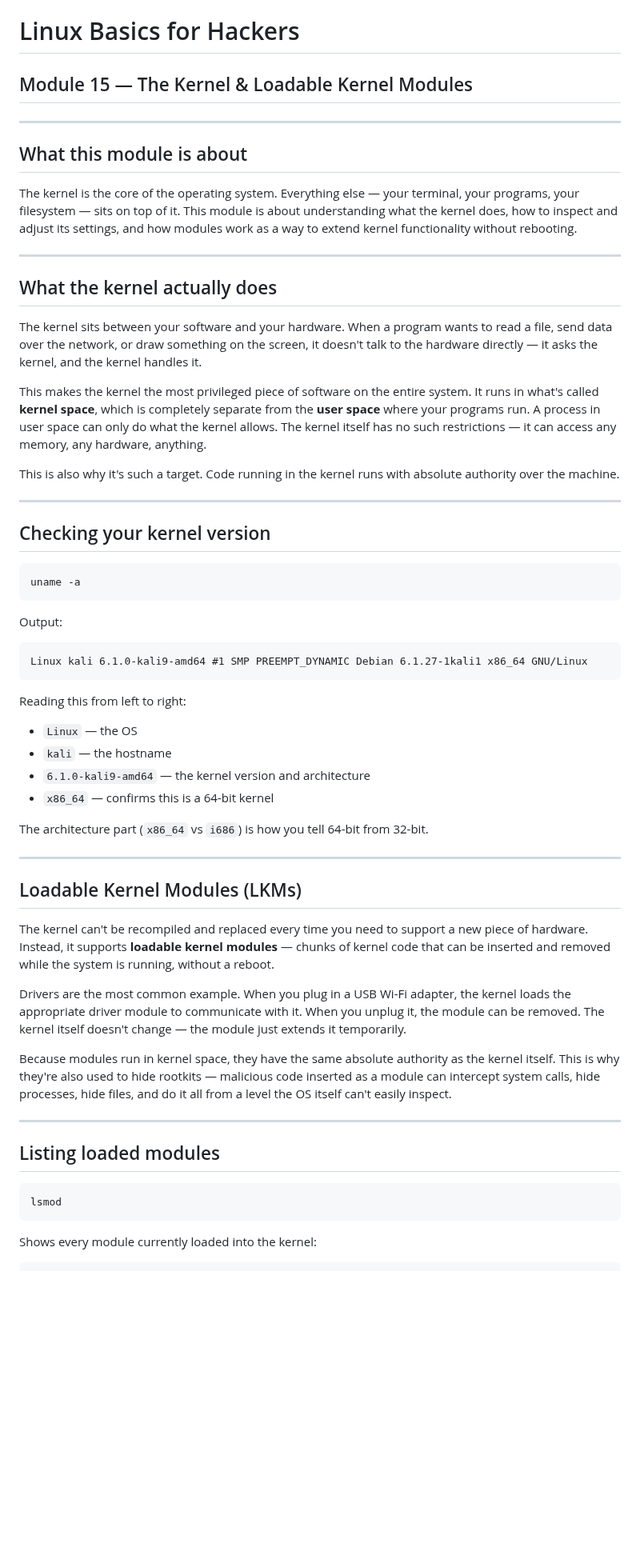
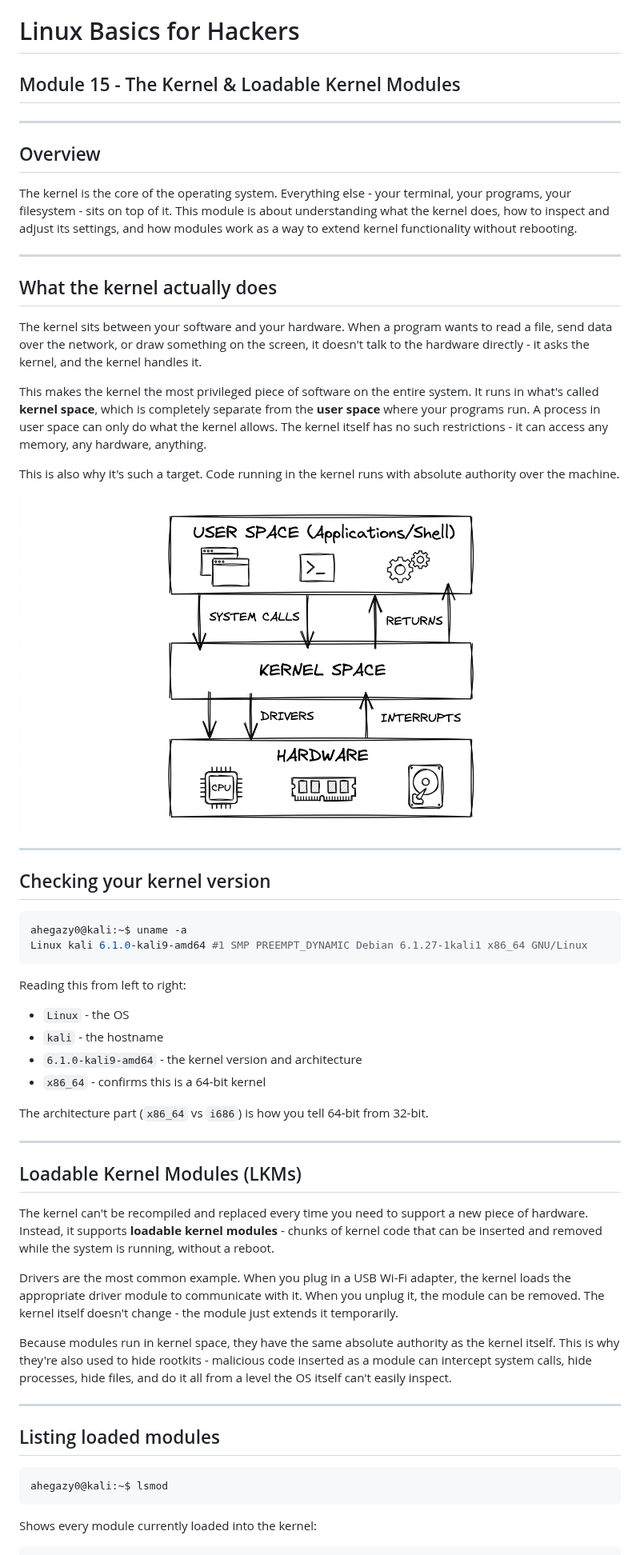
Before and after one commit to ahegazy0/linux-basics-for-hackers-notes, a Markdown page: Module_15_Kernel_LKMs.md, the part around one of its changes. Shown at 80% size. Drawn GitHub-style; pictures changed too: assets/linux_kernel_architecture_1789213639316.jpg (added); blank space fills up the shorter version.

Commit message:
module 15: add kernel architecture diagram and lkm notes

````diff
--- a/Module_15_Kernel_LKMs.md
+++ b/Module_15_Kernel_LKMs.md
@@ -1,40 +1,38 @@
 # Linux Basics for Hackers
-## Module 15 — The Kernel & Loadable Kernel Modules
+## Module 15 - The Kernel & Loadable Kernel Modules
 
 ---
 
-## What this module is about
+## Overview
 
-The kernel is the core of the operating system. Everything else — your terminal, your programs, your filesystem — sits on top of it. This module is about understanding what the kernel does, how to inspect and adjust its settings, and how modules work as a way to extend kernel functionality without rebooting.
+The kernel is the core of the operating system. Everything else - your terminal, your programs, your filesystem - sits on top of it. This module is about understanding what the kernel does, how to inspect and adjust its settings, and how modules work as a way to extend kernel functionality without rebooting.
 
 ---
 
 ## What the kernel actually does
 
-The kernel sits between your software and your hardware. When a program wants to read a file, send data over the network, or draw something on the screen, it doesn't talk to the hardware directly — it asks the kernel, and the kernel handles it.
+The kernel sits between your software and your hardware. When a program wants to read a file, send data over the network, or draw something on the screen, it doesn't talk to the hardware directly - it asks the kernel, and the kernel handles it.
 
-This makes the kernel the most privileged piece of software on the entire system. It runs in what's called **kernel space**, which is completely separate from the **user space** where your programs run. A process in user space can only do what the kernel allows. The kernel itself has no such restrictions — it can access any memory, any hardware, anything.
+This makes the kernel the most privileged piece of software on the entire system. It runs in what's called **kernel space**, which is completely separate from the **user space** where your programs run. A process in user space can only do what the kernel allows. The kernel itself has no such restrictions - it can access any memory, any hardware, anything.
 
 This is also why it's such a target. Code running in the kernel runs with absolute authority over the machine.
+
+![Linux Kernel Architecture](assets/linux_kernel_architecture_1789213639316.jpg)
 
 ---
 
 ## Checking your kernel version
 
 ```bash
-uname -a
-```
-
-Output:
-```
+ahegazy0@kali:~$ uname -a
 Linux kali 6.1.0-kali9-amd64 #1 SMP PREEMPT_DYNAMIC Debian 6.1.27-1kali1 x86_64 GNU/Linux
 ```
 
 Reading this from left to right:
-- `Linux` — the OS
-- `kali` — the hostname
-- `6.1.0-kali9-amd64` — the kernel version and architecture
-- `x86_64` — confirms this is a 64-bit kernel
+- `Linux` - the OS
+- `kali` - the hostname
+- `6.1.0-kali9-amd64` - the kernel version and architecture
+- `x86_64` - confirms this is a 64-bit kernel
 
 The architecture part (`x86_64` vs `i686`) is how you tell 64-bit from 32-bit.
 
@@ -42,18 +40,18 @@ The architecture part (`x86_64` vs `i686`) is how you tell 64-bit from 32-bit.
 
 ## Loadable Kernel Modules (LKMs)
 
-The kernel can't be recompiled and replaced every time you need to support a new piece of hardware. Instead, it supports **loadable kernel modules** — chunks of kernel code that can be inserted and removed while the system is running, without a reboot.
+The kernel can't be recompiled and replaced every time you need to support a new piece of hardware. Instead, it supports **loadable kernel modules** - chunks of kernel code that can be inserted and removed while the system is running, without a reboot.
 
-Drivers are the most common example. When you plug in a USB Wi-Fi adapter, the kernel loads the appropriate driver module to communicate with it. When you unplug it, the module can be removed. The kernel itself doesn't change — the module just extends it temporarily.
+Drivers are the most common example. When you plug in a USB Wi-Fi adapter, the kernel loads the appropriate driver module to communicate with it. When you unplug it, the module can be removed. The kernel itself doesn't change - the module just extends it temporarily.
 
-Because modules run in kernel space, they have the same absolute authority as the kernel itself. This is why they're also used to hide rootkits — malicious code inserted as a module can intercept system calls, hide processes, hide files, and do it all from a level the OS itself can't easily inspect.
+Because modules run in kernel space, they have the same absolute authority as the kernel itself. This is why they're also used to hide rootkits - malicious code inserted as a module can intercept system calls, hide processes, hide files, and do it all from a level the OS itself can't easily inspect.
 
 ---
 
 ## Listing loaded modules
 
 ```bash
-lsmod
+ahegazy0@kali:~$ lsmod
 ```
 
 Shows every module currently loaded into the kernel:
````
Also changed, not shown: other parts of Module_15_Kernel_LKMs.md (+35 -38 lines).
